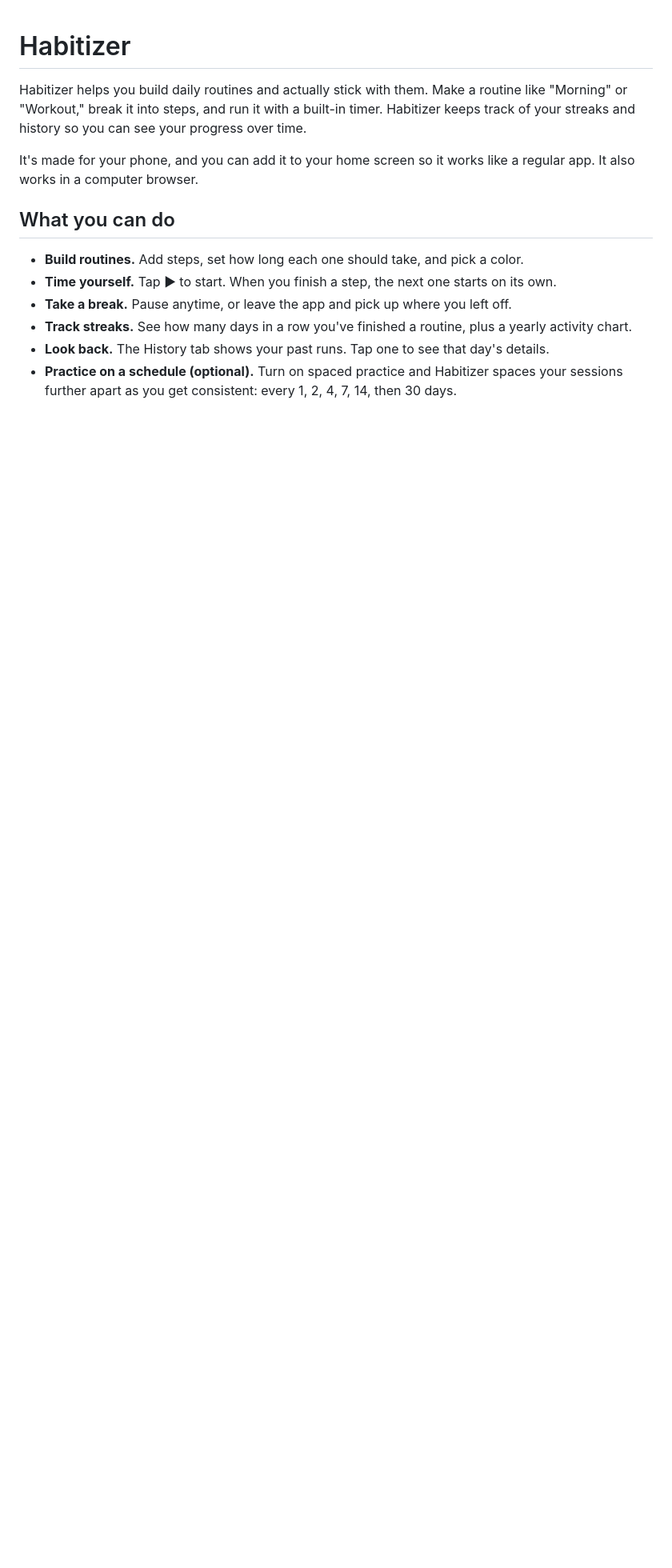
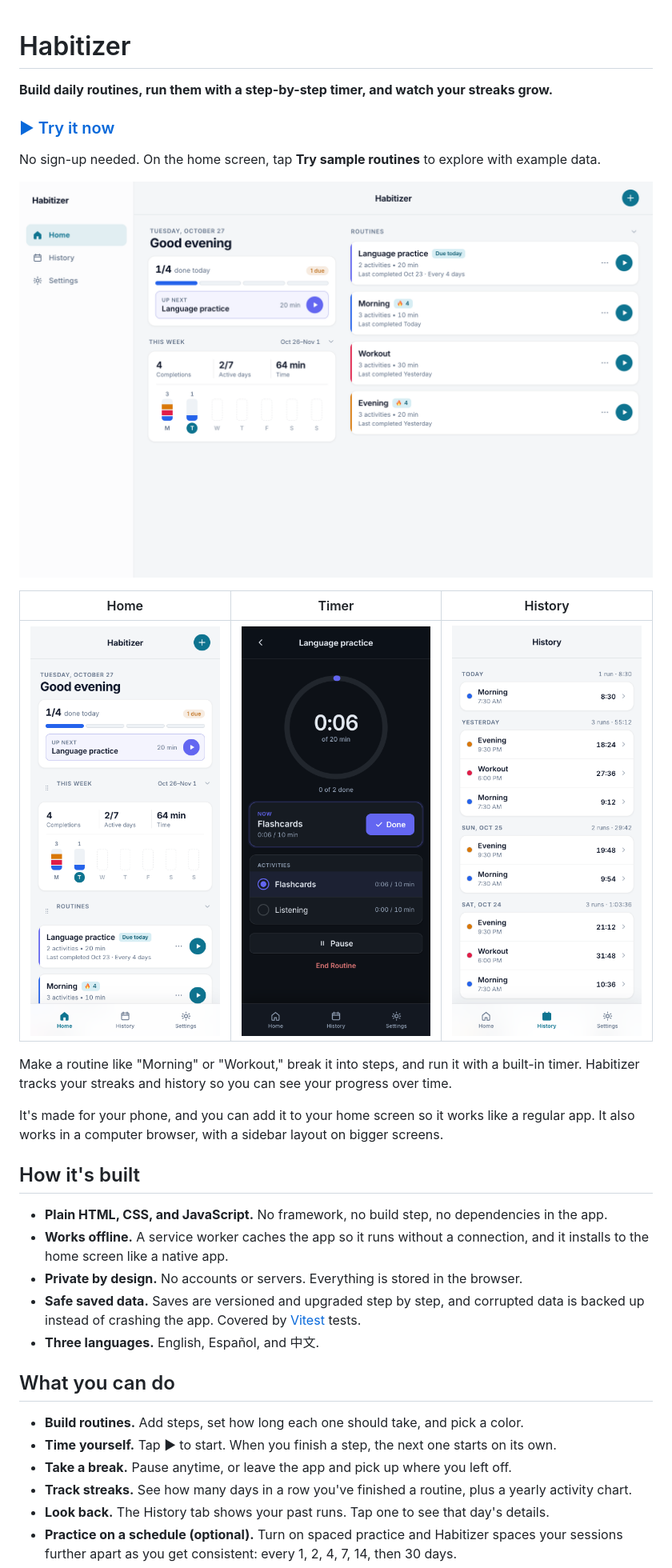
Before and after one commit to amberouyang/habitizer, a Markdown page: README.md, the part around the change printed below. Shown: that part at 80% size. Rendered like a GitHub page; pictures changed too: docs/screenshots/desktop-home.png (added), docs/screenshots/phone-history.png (added), docs/screenshots/phone-home.png (added); blank space fills up the shorter version.

Commit message:
docs(readme): add screenshots, a Try it now link, and a short tech overview

```diff
--- a/README.md
+++ b/README.md
@@ -1,8 +1,28 @@
 # Habitizer
 
-Habitizer helps you build daily routines and actually stick with them. Make a routine like "Morning" or "Workout," break it into steps, and run it with a built-in timer. Habitizer keeps track of your streaks and history so you can see your progress over time.
+**Build daily routines, run them with a step-by-step timer, and watch your streaks grow.**
 
-It's made for your phone, and you can add it to your home screen so it works like a regular app. It also works in a computer browser.
+### [▶ Try it now](https://amberouyang.github.io/habitizer/)
+
+No sign-up needed. On the home screen, tap **Try sample routines** to explore with example data.
+
+![Habitizer on desktop: today's progress, this week's activity, and a list of routines](docs/screenshots/desktop-home.png)
+
+| Home | Timer | History |
+|:---:|:---:|:---:|
+| <img src="docs/screenshots/phone-home.png" width="240" alt="Home screen on a phone with today's progress and routines"> | <img src="docs/screenshots/phone-timer.png" width="240" alt="Timer running a routine step in dark mode"> | <img src="docs/screenshots/phone-history.png" width="240" alt="History of past runs grouped by day"> |
+
+Make a routine like "Morning" or "Workout," break it into steps, and run it with a built-in timer. Habitizer tracks your streaks and history so you can see your progress over time.
+
+It's made for your phone, and you can add it to your home screen so it works like a regular app. It also works in a computer browser, with a sidebar layout on bigger screens.
+
+## How it's built
+
+- **Plain HTML, CSS, and JavaScript.** No framework, no build step, no dependencies in the app.
+- **Works offline.** A service worker caches the app so it runs without a connection, and it installs to the home screen like a native app.
+- **Private by design.** No accounts or servers. Everything is stored in the browser.
+- **Safe saved data.** Saves are versioned and upgraded step by step, and corrupted data is backed up instead of crashing the app. Covered by [Vitest](https://vitest.dev) tests.
+- **Three languages.** English, Español, and 中文.
 
 ## What you can do
 
```
Also changed, not shown: other parts of README.md (+8 -8 lines).
